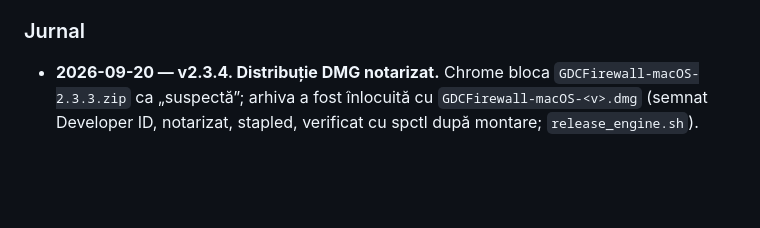
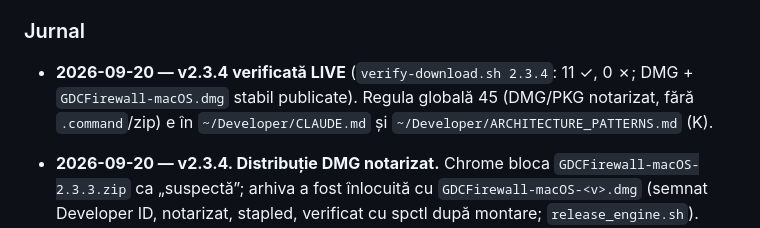
Before and after one commit to gordasgdc/gdc-firewall, a Markdown page: CLAUDE.md, the part around the change. GitHub-like rendering; blank space fills up the shorter version.

Commit message:
Jurnal: 2.3.4 verificată live, regula globală de distribuție

```diff
--- a/CLAUDE.md
+++ b/CLAUDE.md
@@ -225,6 +225,9 @@ Regulile generale sunt în `~/Developer/CLAUDE.md` (40 — App Translocation,
 
 ### Jurnal
 
+- **2026-09-20 — v2.3.4 verificată LIVE** (`verify-download.sh 2.3.4`: 11 ✓, 0 ✗; DMG + `GDCFirewall-macOS.dmg` stabil
+  publicate). Regula globală 45 (DMG/PKG notarizat, fără `.command`/zip) e în `~/Developer/CLAUDE.md` și
+  `~/Developer/ARCHITECTURE_PATTERNS.md` (K).
 - **2026-09-20 — v2.3.4. Distribuție DMG notarizat.** Chrome bloca
   `GDCFirewall-macOS-2.3.3.zip` ca „suspectă”; arhiva a fost înlocuită cu
   `GDCFirewall-macOS-<v>.dmg` (semnat Developer ID, notarizat, stapled,
```
